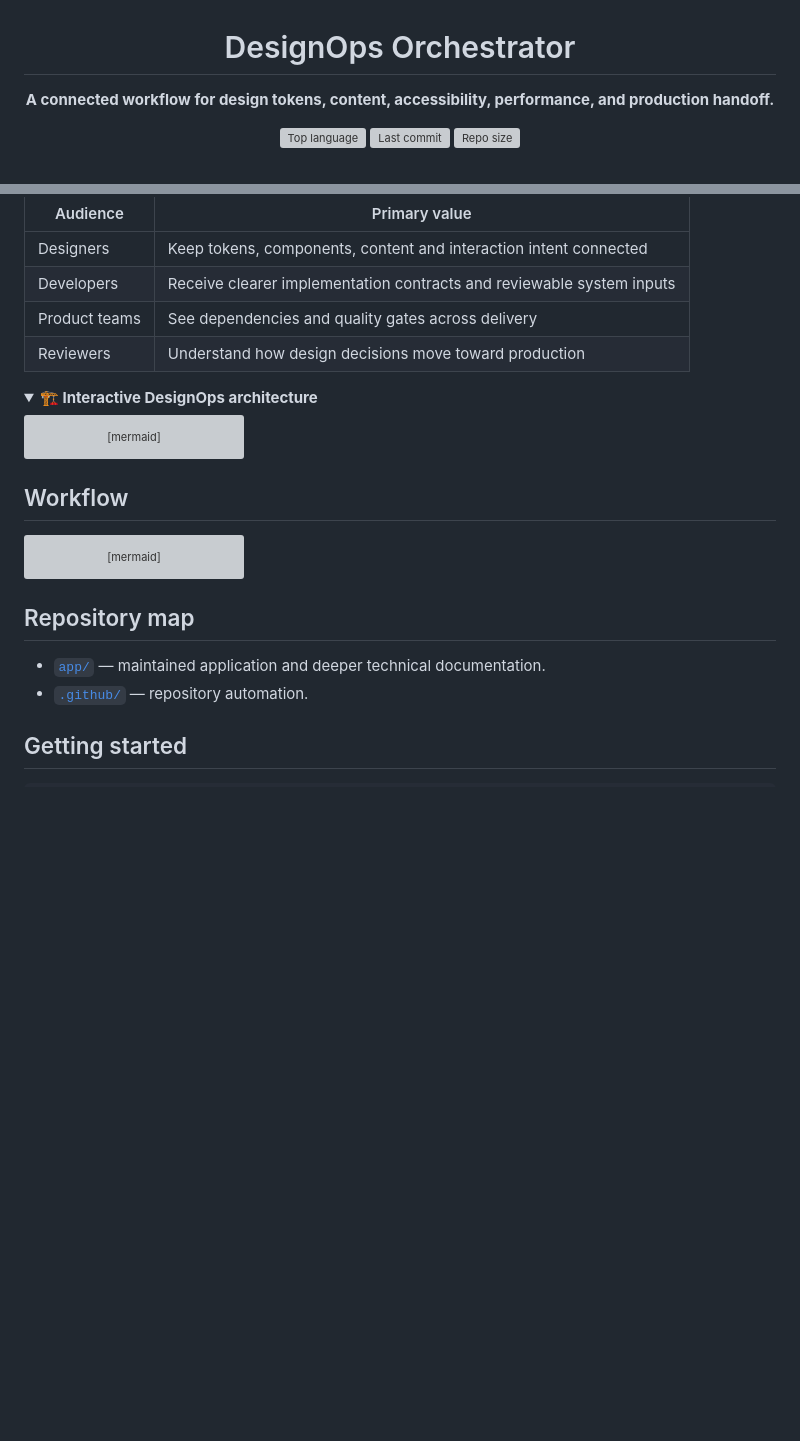
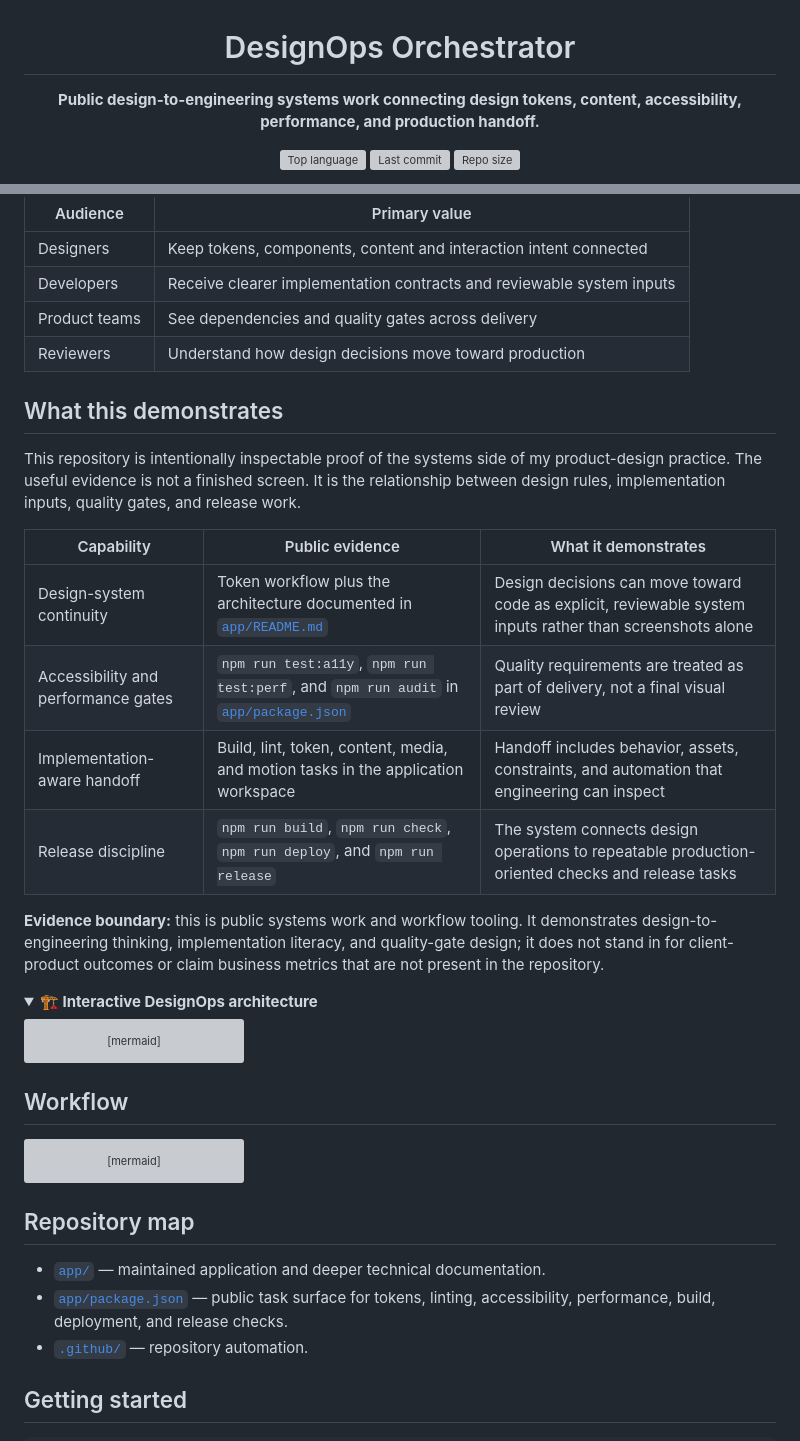
Before and after one commit to Nischhalsubba/design-ops-orchestrator, a Markdown page: README.md, 2 parts joined by grey strips. GitHub-like rendering; blank space fills up the shorter version; grey boxes are pictures that could not be loaded.

```diff
--- a/README.md
+++ b/README.md
@@ -2,7 +2,7 @@
 
 # DesignOps Orchestrator
 
-**A connected workflow for design tokens, content, accessibility, performance, and production handoff.**
+**Public design-to-engineering systems work connecting design tokens, content, accessibility, performance, and production handoff.**
 
 ![Top language](https://img.shields.io/github/languages/top/Nischhalsubba/design-ops-orchestrator?style=flat-square)
 ![Last commit](https://img.shields.io/github/last-commit/Nischhalsubba/design-ops-orchestrator?style=flat-square)
@@ -22,6 +22,19 @@
 | Developers | Receive clearer implementation contracts and reviewable system inputs |
 | Product teams | See dependencies and quality gates across delivery |
 | Reviewers | Understand how design decisions move toward production |
+
+## What this demonstrates
+
+This repository is intentionally inspectable proof of the systems side of my product-design practice. The useful evidence is not a finished screen. It is the relationship between design rules, implementation inputs, quality gates, and release work.
+
+| Capability | Public evidence | What it demonstrates |
+|---|---|---|
+| Design-system continuity | Token workflow plus the architecture documented in [`app/README.md`](./app/README.md) | Design decisions can move toward code as explicit, reviewable system inputs rather than screenshots alone |
+| Accessibility and performance gates | `npm run test:a11y`, `npm run test:perf`, and `npm run audit` in [`app/package.json`](./app/package.json) | Quality requirements are treated as part of delivery, not a final visual review |
+| Implementation-aware handoff | Build, lint, token, content, media, and motion tasks in the application workspace | Handoff includes behavior, assets, constraints, and automation that engineering can inspect |
+| Release discipline | `npm run build`, `npm run check`, `npm run deploy`, and `npm run release` | The system connects design operations to repeatable production-oriented checks and release tasks |
+
+**Evidence boundary:** this is public systems work and workflow tooling. It demonstrates design-to-engineering thinking, implementation literacy, and quality-gate design; it does not stand in for client-product outcomes or claim business metrics that are not present in the repository.
 
 <details open>
 <summary><strong>🏗️ Interactive DesignOps architecture</strong></summary>
@@ -56,6 +69,7 @@ flowchart TD
 ## Repository map
 
 - [`app/`](./app) — maintained application and deeper technical documentation.
+- [`app/package.json`](./app/package.json) — public task surface for tokens, linting, accessibility, performance, build, deployment, and release checks.
 - [`.github/`](./.github) — repository automation.
 
 ## Getting started
```
Also changed, not shown: other parts of README.md (+1 -1 lines).
